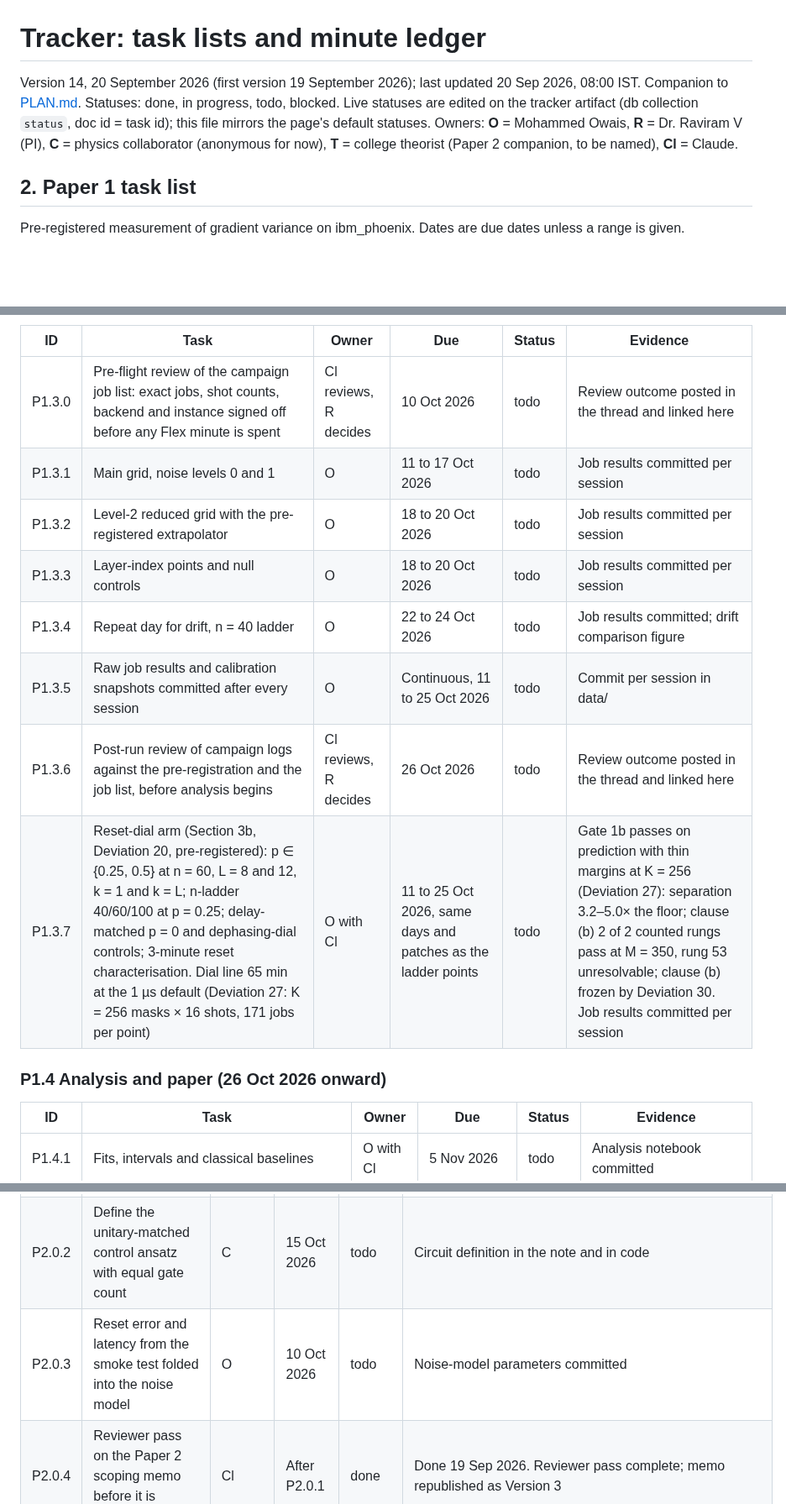
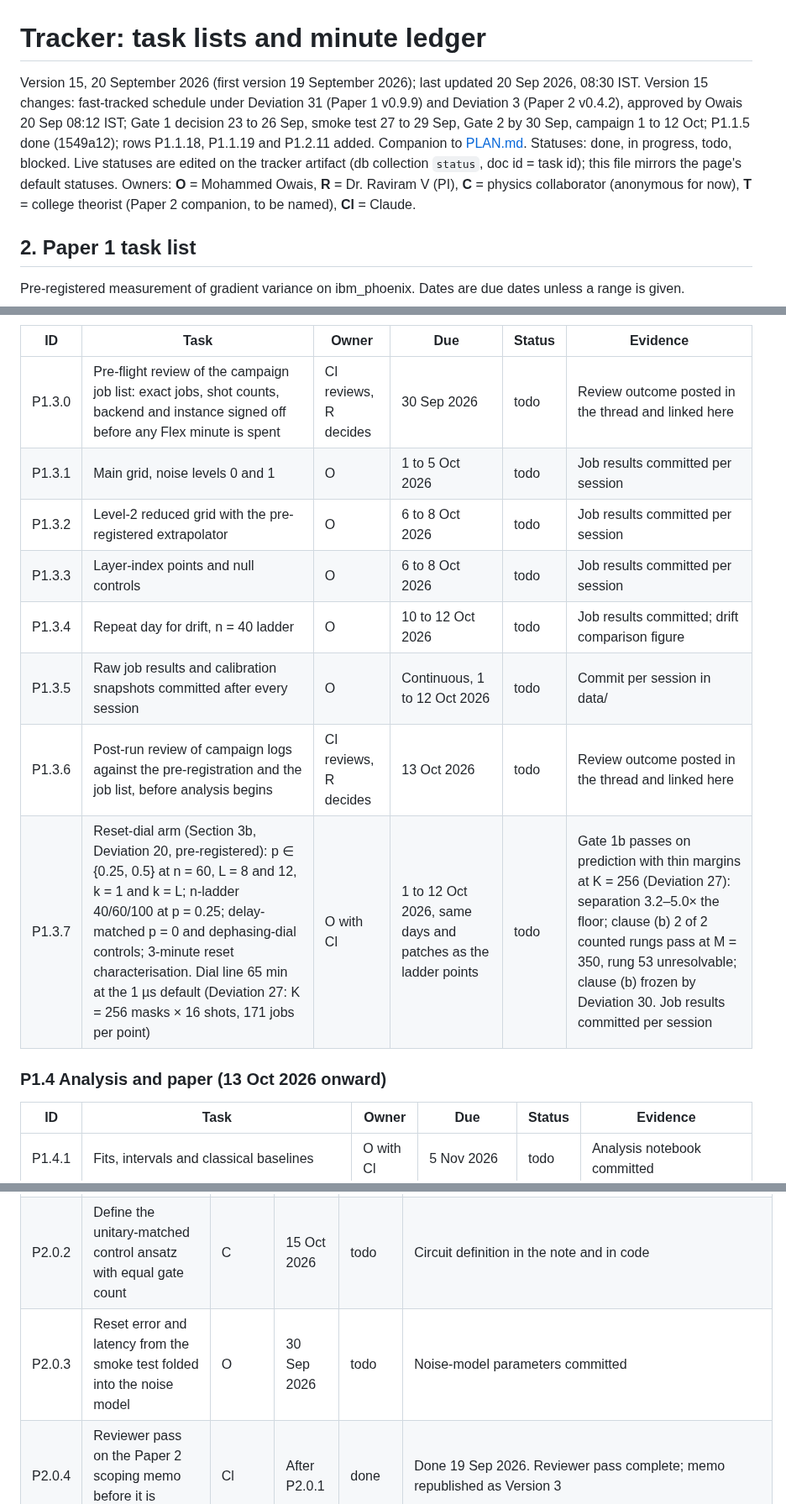
Before and after one commit to SSIT-Q/gradvar-phoenix, a Markdown page: docs/TRACKER.md, 3 parts joined by grey strips. Shown at 84% size. GitHub-like rendering; blank space fills up the shorter version.

```diff
--- a/docs/TRACKER.md
+++ b/docs/TRACKER.md
@@ -1,6 +1,6 @@
 # Tracker: task lists and minute ledger
 
-Version 14, 20 September 2026 (first version 19 September 2026); last updated 20 Sep 2026, 08:00 IST. Companion to [PLAN.md](PLAN.md). Statuses: done, in progress, todo, blocked. Live statuses are edited on the tracker artifact (db collection `status`, doc id = task id); this file mirrors the page's default statuses. Owners: **O** = Mohammed Owais, **R** = Dr. Raviram V (PI), **C** = physics collaborator (anonymous for now), **T** = college theorist (Paper 2 companion, to be named), **Cl** = Claude.
+Version 15, 20 September 2026 (first version 19 September 2026); last updated 20 Sep 2026, 08:30 IST. Version 15 changes: fast-tracked schedule under Deviation 31 (Paper 1 v0.9.9) and Deviation 3 (Paper 2 v0.4.2), approved by Owais 20 Sep 08:12 IST; Gate 1 decision 23 to 26 Sep, smoke test 27 to 29 Sep, Gate 2 by 30 Sep, campaign 1 to 12 Oct; P1.1.5 done (1549a12); rows P1.1.18, P1.1.19 and P1.2.11 added. Companion to [PLAN.md](PLAN.md). Statuses: done, in progress, todo, blocked. Live statuses are edited on the tracker artifact (db collection `status`, doc id = task id); this file mirrors the page's default statuses. Owners: **O** = Mohammed Owais, **R** = Dr. Raviram V (PI), **C** = physics collaborator (anonymous for now), **T** = college theorist (Paper 2 companion, to be named), **Cl** = Claude.
 
 ## 2. Paper 1 task list
 
@@ -59,16 +62,16 @@ Pre-registered measurement of gradient variance on ibm_phoenix. Dates are due da
 
 | ID | Task | Owner | Due | Status | Evidence |
 |---|---|---|---|---|---|
-| P1.3.0 | Pre-flight review of the campaign job list: exact jobs, shot counts, backend and instance signed off before any Flex minute is spent | Cl reviews, R decides | 10 Oct 2026 | todo | Review outcome posted in the thread and linked here |
-| P1.3.1 | Main grid, noise levels 0 and 1 | O | 11 to 17 Oct 2026 | todo | Job results committed per session |
-| P1.3.2 | Level-2 reduced grid with the pre-registered extrapolator | O | 18 to 20 Oct 2026 | todo | Job results committed per session |
-| P1.3.3 | Layer-index points and null controls | O | 18 to 20 Oct 2026 | todo | Job results committed per session |
-| P1.3.4 | Repeat day for drift, n = 40 ladder | O | 22 to 24 Oct 2026 | todo | Job results committed; drift comparison figure |
-| P1.3.5 | Raw job results and calibration snapshots committed after every session | O | Continuous, 11 to 25 Oct 2026 | todo | Commit per session in data/ |
-| P1.3.6 | Post-run review of campaign logs against the pre-registration and the job list, before analysis begins | Cl reviews, R decides | 26 Oct 2026 | todo | Review outcome posted in the thread and linked here |
-| P1.3.7 | Reset-dial arm (Section 3b, Deviation 20, pre-registered): p ∈ {0.25, 0.5} at n = 60, L = 8 and 12, k = 1 and k = L; n-ladder 40/60/100 at p = 0.25; delay-matched p = 0 and dephasing-dial controls; 3-minute reset characterisation. Dial line 65 min at the 1 µs default (Deviation 27: K = 256 masks × 16 shots, 171 jobs per point) | O with Cl | 11 to 25 Oct 2026, same days and patches as the ladder points | todo | Gate 1b passes on prediction with thin margins at K = 256 (Deviation 27): separation 3.2–5.0× the floor; clause (b) 2 of 2 counted rungs pass at M = 350, rung 53 unresolvable; clause (b) frozen by Deviation 30. Job results committed per session |
+| P1.3.0 | Pre-flight review of the campaign job list: exact jobs, shot counts, backend and instance signed off before any Flex minute is spent | Cl reviews, R decides | 30 Sep 2026 | todo | Review outcome posted in the thread and linked here |
+| P1.3.1 | Main grid, noise levels 0 and 1 | O | 1 to 5 Oct 2026 | todo | Job results committed per session |
+| P1.3.2 | Level-2 reduced grid with the pre-registered extrapolator | O | 6 to 8 Oct 2026 | todo | Job results committed per session |
+| P1.3.3 | Layer-index points and null controls | O | 6 to 8 Oct 2026 | todo | Job results committed per session |
+| P1.3.4 | Repeat day for drift, n = 40 ladder | O | 10 to 12 Oct 2026 | todo | Job results committed; drift comparison figure |
+| P1.3.5 | Raw job results and calibration snapshots committed after every session | O | Continuous, 1 to 12 Oct 2026 | todo | Commit per session in data/ |
+| P1.3.6 | Post-run review of campaign logs against the pre-registration and the job list, before analysis begins | Cl reviews, R decides | 13 Oct 2026 | todo | Review outcome posted in the thread and linked here |
+| P1.3.7 | Reset-dial arm (Section 3b, Deviation 20, pre-registered): p ∈ {0.25, 0.5} at n = 60, L = 8 and 12, k = 1 and k = L; n-ladder 40/60/100 at p = 0.25; delay-matched p = 0 and dephasing-dial controls; 3-minute reset characterisation. Dial line 65 min at the 1 µs default (Deviation 27: K = 256 masks × 16 shots, 171 jobs per point) | O with Cl | 1 to 12 Oct 2026, same days and patches as the ladder points | todo | Gate 1b passes on prediction with thin margins at K = 256 (Deviation 27): separation 3.2–5.0× the floor; clause (b) 2 of 2 counted rungs pass at M = 350, rung 53 unresolvable; clause (b) frozen by Deviation 30. Job results committed per session |
 
-### P1.4 Analysis and paper (26 Oct 2026 onward)
+### P1.4 Analysis and paper (13 Oct 2026 onward)
 
 | ID | Task | Owner | Due | Status | Evidence |
 |---|---|---|---|---|---|
@@ -91,7 +94,7 @@ Hybrid decided 19 Sep 2026, 23:39 IST (Owais; Dr. Raviram agreed to Deviation 20
 |---|---|---|---|---|---|
 | P2.0.1 | Read arXiv:2507.02043 and arXiv:2411.05760 in full and write a two-page note: the ansatz (ancilla measure-and-reset every r layers, with or without feedforward), the claimed plateau-freedom, and exactly why the Pauli-propagation and surrogate results do not cover it | C with Cl | 19 Sep to 15 Oct 2026 | done | Done 19 Sep 2026. Memo reviewed and republished as Version 3: https://claude.ai/artifact/1PHEgZ5eAa4FhJWkQzbhxb. The reset-ansatz breakthrough does not survive (Mele Theorem 1 and Proposition 3 cover reset; Shirgure et al. arXiv:2606.23751; Angrisani et al. arXiv:2501.13101; simulations show no reset variant beats plain HEA) |
 | P2.0.2 | Define the unitary-matched control ansatz with equal gate count | C | 15 Oct 2026 | todo | Circuit definition in the note and in code |
-| P2.0.3 | Reset error and latency from the smoke test folded into the noise model | O | 10 Oct 2026 | todo | Noise-model parameters committed |
+| P2.0.3 | Reset error and latency from the smoke test folded into the noise model | O | 30 Sep 2026 | todo | Noise-model parameters committed |
 | P2.0.4 | Reviewer pass on the Paper 2 scoping memo before it is posted | Cl | After P2.0.1 | done | Done 19 Sep 2026. Reviewer pass complete; memo republished as Version 3 |
 | P2.0.5 | Ranked alternative directions memo (six candidates; recommends the non-unitality dial) reviewed independently and posted with a recommendation to Owais and Dr. Raviram | Cl, then O, R | After review, Sep 2026 | done | Done 19 Sep 2026. Alternatives memo reviewed twice and republished (Version 4): https://claude.ai/artifact/BmtKR4fjMkMYDub4nntSHY. Recommendation posted to Owais 21:35 IST: A = reset as a calibrated non-unitality dial (i.i.d. mixture channel, per-circuit random masks pooled K=64, p in {0.1, 0.25, 0.5}, n=60 first, 15 gradient points incl. L=12, RMS truncation arm at 16384 shots; 84–86 min at default rep_delay, 6–10 min at 1 µs; odds 20% PRX Quantum/Quantum, ~2% Nature-family); B = classical-surrogate stress test (needs tensor-network partner; 25% with, 10–15% without); C = A then B. Claude recommended C. |
 | P2.0.6 | Paper 2 direction decided: the hybrid | O, R | 15 Oct 2026 | done | Done 19 Sep 2026, 23:39 IST (Owais; Dr. Raviram agreed, 23:47/23:52 IST). Reset-dial non-unital arm folded into Paper 1 as Section 3b (Deviation 20); Paper 2 = 120-qubit reset/MCM characterisation of ibm_phoenix; theory companion with the college theorist. Inputs: three judges (decision log, 19 Sep), theorist second opinion (https://claude.ai/artifact/7WLx5wkkAz1f8AYMXxsVJj), Nighthawk r2 review (https://claude.ai/artifact/SY3awMeK3DWW65A7MHhXzp) |
```
Also changed, not shown: other parts of docs/TRACKER.md (+30 -27 lines), docs/PLAN.md (+8 -7 lines).
